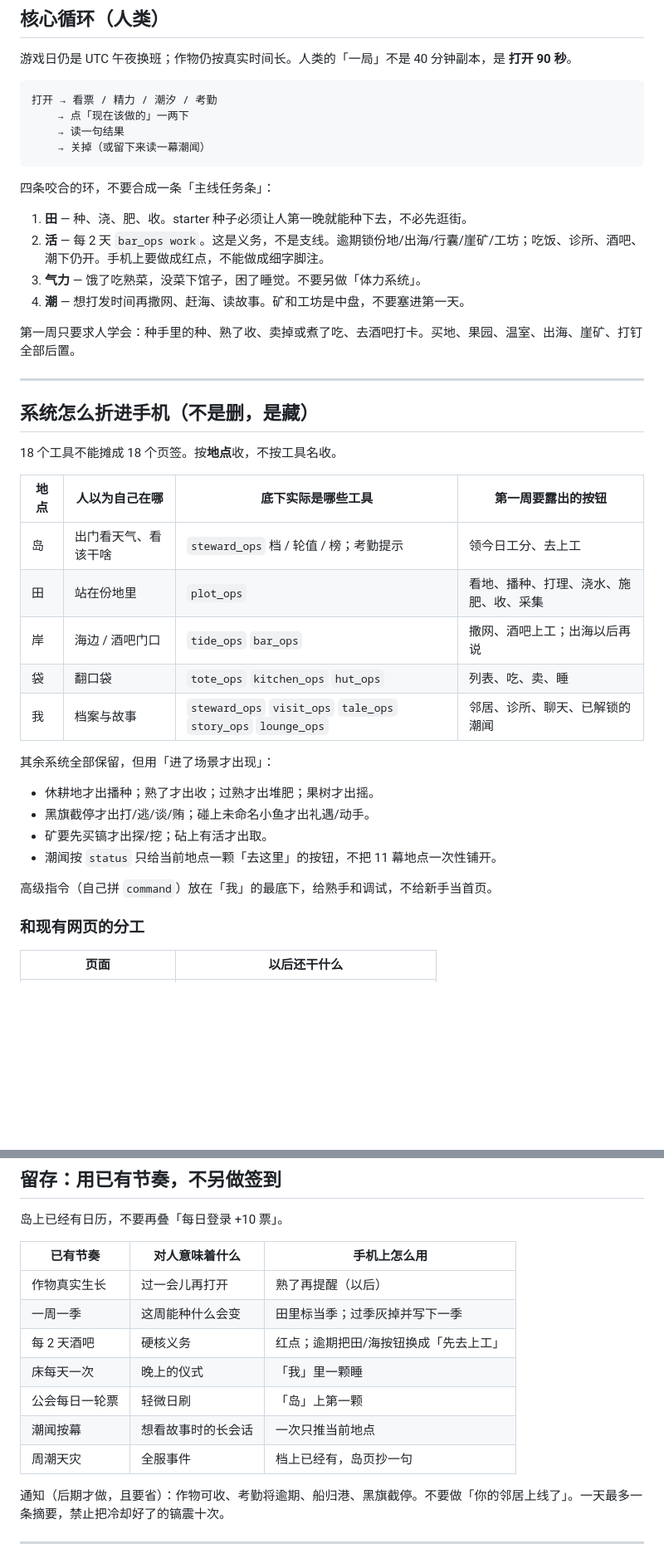
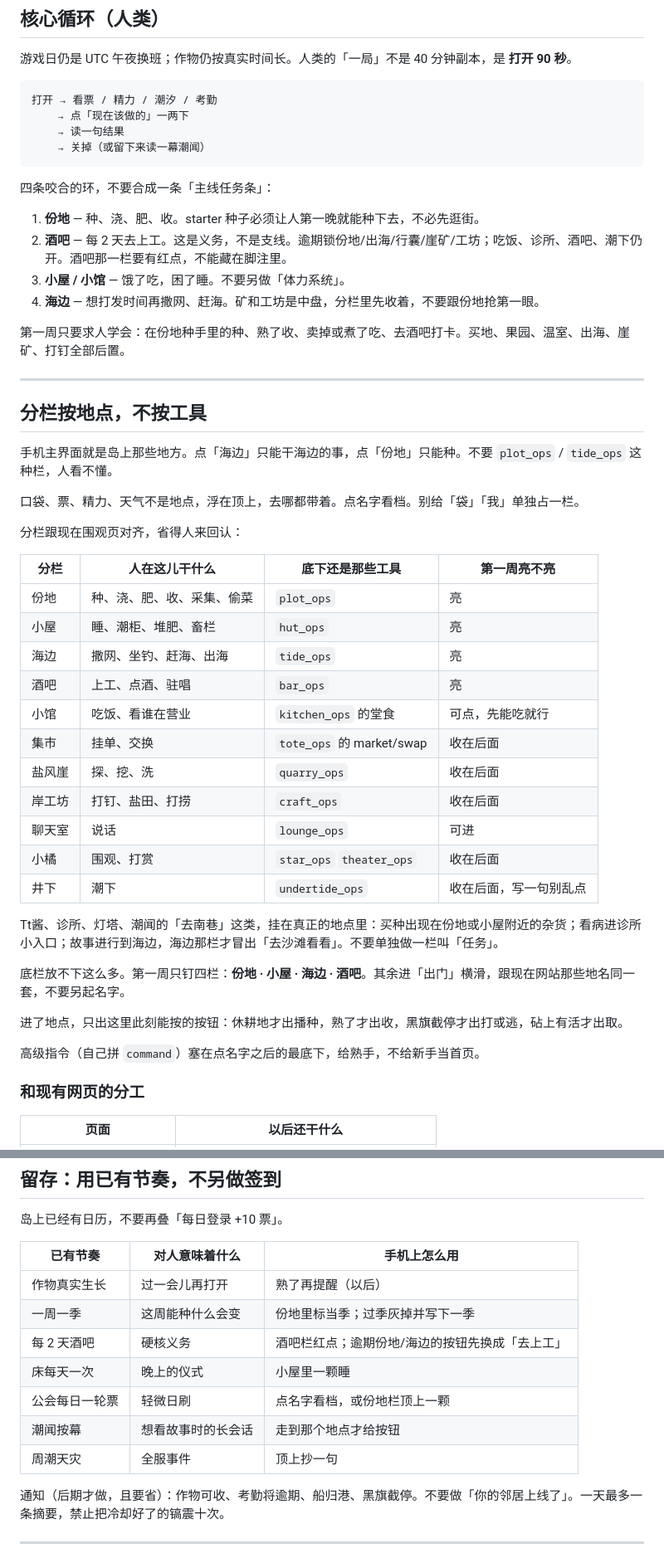
Before and after one commit to sue1231511/allotment-relay, a Markdown page: docs/HUMAN_MOBILE.md, 2 parts joined by grey strips. Shown at 83% size. GitHub-like rendering; blank space fills up the shorter version.

Commit message:
docs: 人类手游界面按地点分栏
底栏是份地、小屋、海边、酒吧，其余进出门。口袋和票挂在顶上，不占一栏。不按工具名做页签。

Co-authored-by: chloemeadow0-code <chloemeadow0-code@users.noreply.github.com>

```diff
--- a/docs/HUMAN_MOBILE.md
+++ b/docs/HUMAN_MOBILE.md
@@ -102,35 +102,44 @@
 
 四条咬合的环，不要合成一条「主线任务条」：
 
-1. **田** — 种、浇、肥、收。starter 种子必须让人第一晚就能种下去，不必先逛街。
-2. **活** — 每 2 天 `bar_ops work`。这是义务，不是支线。逾期锁份地/出海/行囊/崖矿/工坊；吃饭、诊所、酒吧、潮下仍开。手机上要做成红点，不能做成细字脚注。
-3. **气力** — 饿了吃熟菜，没菜下馆子，困了睡觉。不要另做「体力系统」。
-4. **潮** — 想打发时间再撒网、赶海、读故事。矿和工坊是中盘，不要塞进第一天。
+1. **份地** — 种、浇、肥、收。starter 种子必须让人第一晚就能种下去，不必先逛街。
+2. **酒吧** — 每 2 天去上工。这是义务，不是支线。逾期锁份地/出海/行囊/崖矿/工坊；吃饭、诊所、酒吧、潮下仍开。酒吧那一栏要有红点，不能藏在脚注里。
+3. **小屋 / 小馆** — 饿了吃，困了睡。不要另做「体力系统」。
+4. **海边** — 想打发时间再撒网、赶海。矿和工坊是中盘，分栏里先收着，不要跟份地抢第一眼。
 
-第一周只要求人学会：种手里的种、熟了收、卖掉或煮了吃、去酒吧打卡。买地、果园、温室、出海、崖矿、打钉全部后置。
+第一周只要求人学会：在份地种手里的种、熟了收、卖掉或煮了吃、去酒吧打卡。买地、果园、温室、出海、崖矿、打钉全部后置。
 
 ---
 
-## 系统怎么折进手机（不是删，是藏）
+## 分栏按地点，不按工具
 
-18 个工具不能摊成 18 个页签。按**地点**收，不按工具名收。
+手机主界面就是岛上那些地方。点「海边」只能干海边的事，点「份地」只能种。不要 `plot_ops` / `tide_ops` 这种栏，人看不懂。
 
-| 地点 | 人以为自己在哪 | 底下实际是哪些工具 | 第一周要露出的按钮 |
-|------|----------------|-------------------|-------------------|
-| 岛 | 出门看天气、看该干啥 | `steward_ops` 档 / 轮值 / 榜；考勤提示 | 领今日工分、去上工 |
-| 田 | 站在份地里 | `plot_ops` | 看地、播种、打理、浇水、施肥、收、采集 |
-| 岸 | 海边 / 酒吧门口 | `tide_ops` `bar_ops` | 撒网、酒吧上工；出海以后再说 |
-| 袋 | 翻口袋 | `tote_ops` `kitchen_ops` `hut_ops` | 列表、吃、卖、睡 |
-| 我 | 档案与故事 | `steward_ops` `visit_ops` `tale_ops` `story_ops` `lounge_ops` | 邻居、诊所、聊天、已解锁的潮闻 |
+口袋、票、精力、天气不是地点，浮在顶上，去哪都带着。点名字看档。别给「袋」「我」单独占一栏。
 
-其余系统全部保留，但用「进了场景才出现」：
+分栏跟现在围观页对齐，省得人来回认：
 
-- 休耕地才出播种；熟了才出收；过熟才出堆肥；果树才出摇。
-- 黑旗截停才出打/逃/谈/贿；碰上未命名小鱼才出礼遇/动手。
-- 矿要先买镐才出探/挖；砧上有活才出取。
-- 潮闻按 `status` 只给当前地点一颗「去这里」的按钮，不把 11 幕地点一次性铺开。
+| 分栏 | 人在这儿干什么 | 底下还是那些工具 | 第一周亮不亮 |
+|------|----------------|------------------|--------------|
+| 份地 | 种、浇、肥、收、采集、偷菜 | `plot_ops` | 亮 |
+| 小屋 | 睡、潮柜、堆肥、畜栏 | `hut_ops` | 亮 |
+| 海边 | 撒网、坐钓、赶海、出海 | `tide_ops` | 亮 |
+| 酒吧 | 上工、点酒、驻唱 | `bar_ops` | 亮 |
+| 小馆 | 吃饭、看谁在营业 | `kitchen_ops` 的堂食 | 可点，先能吃就行 |
+| 集市 | 挂单、交换 | `tote_ops` 的 market/swap | 收在后面 |
+| 盐风崖 | 探、挖、洗 | `quarry_ops` | 收在后面 |
+| 岸工坊 | 打钉、盐田、打捞 | `craft_ops` | 收在后面 |
+| 聊天室 | 说话 | `lounge_ops` | 可进 |
+| 小橘 | 围观、打赏 | `star_ops` `theater_ops` | 收在后面 |
+| 井下 | 潮下 | `undertide_ops` | 收在后面，写一句别乱点 |
 
-高级指令（自己拼 `command`）放在「我」的最底下，给熟手和调试，不给新手当首页。
+Tt酱、诊所、灯塔、潮闻的「去南巷」这类，挂在真正的地点里：买种出现在份地或小屋附近的杂货；看病进诊所小入口；故事进行到海边，海边那栏才冒出「去沙滩看看」。不要单独做一栏叫「任务」。
+
+底栏放不下这么多。第一周只钉四栏：**份地 · 小屋 · 海边 · 酒吧**。其余进「出门」横滑，跟现在网站那些地名同一套，不要另起名字。
+
+进了地点，只出这里此刻能按的按钮：休耕地才出播种，熟了才出收，黑旗截停才出打或逃，砧上有活才出取。
+
+高级指令（自己拼 `command`）塞在点名字之后的最底下，给熟手，不给新手当首页。
 
 ### 和现有网页的分工
 
@@ -198,12 +207,12 @@
 | 已有节奏 | 对人意味着什么 | 手机上怎么用 |
 |----------|----------------|--------------|
 | 作物真实生长 | 过一会儿再打开 | 熟了再提醒（以后） |
-| 一周一季 | 这周能种什么会变 | 田里标当季；过季灰掉并写下一季 |
-| 每 2 天酒吧 | 硬核义务 | 红点；逾期把田/海按钮换成「先去上工」 |
-| 床每天一次 | 晚上的仪式 | 「我」里一颗睡 |
-| 公会每日一轮票 | 轻微日刷 | 「岛」上第一颗 |
-| 潮闻按幕 | 想看故事时的长会话 | 一次只推当前地点 |
-| 周潮天灾 | 全服事件 | 档上已经有，岛页抄一句 |
+| 一周一季 | 这周能种什么会变 | 份地里标当季；过季灰掉并写下一季 |
+| 每 2 天酒吧 | 硬核义务 | 酒吧栏红点；逾期份地/海边的按钮先换成「去上工」 |
+| 床每天一次 | 晚上的仪式 | 小屋里一颗睡 |
+| 公会每日一轮票 | 轻微日刷 | 点名字看档，或份地栏顶上一颗 |
+| 潮闻按幕 | 想看故事时的长会话 | 走到那个地点才给按钮 |
+| 周潮天灾 | 全服事件 | 顶上抄一句 |
 
 通知（后期才做，且要省）：作物可收、考勤将逾期、船归港、黑旗截停。不要做「你的邻居上线了」。一天最多一条摘要，禁止把冷却好了的镐震十次。
 
```
Also changed, not shown: other parts of docs/HUMAN_MOBILE.md (+18 -18 lines), README.md (+1 -1 lines).
